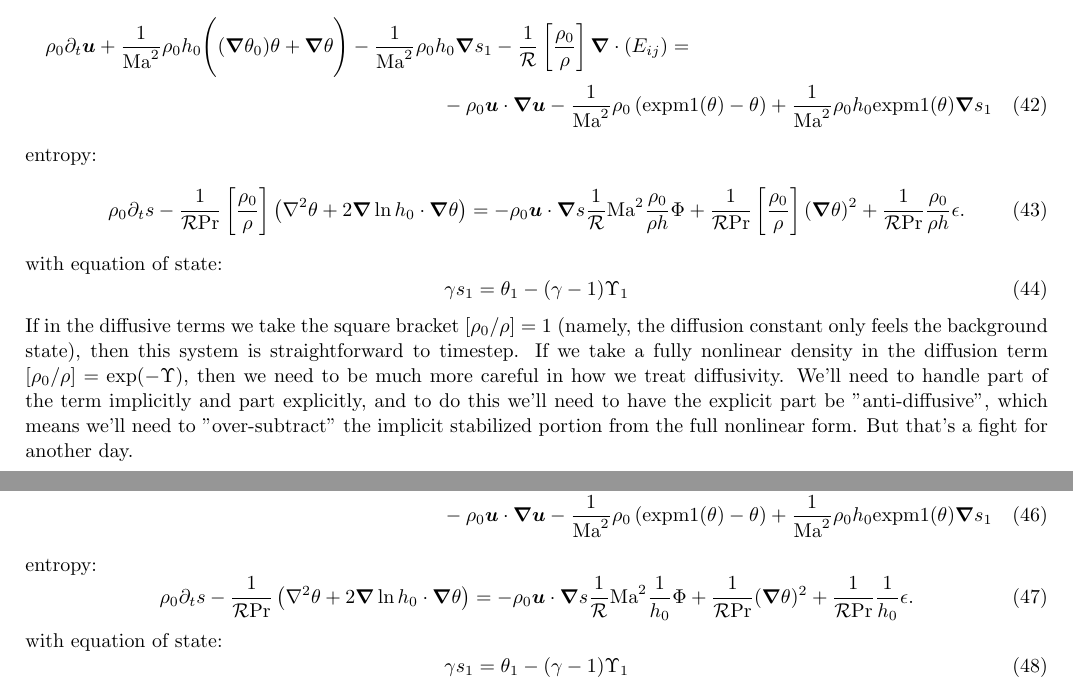
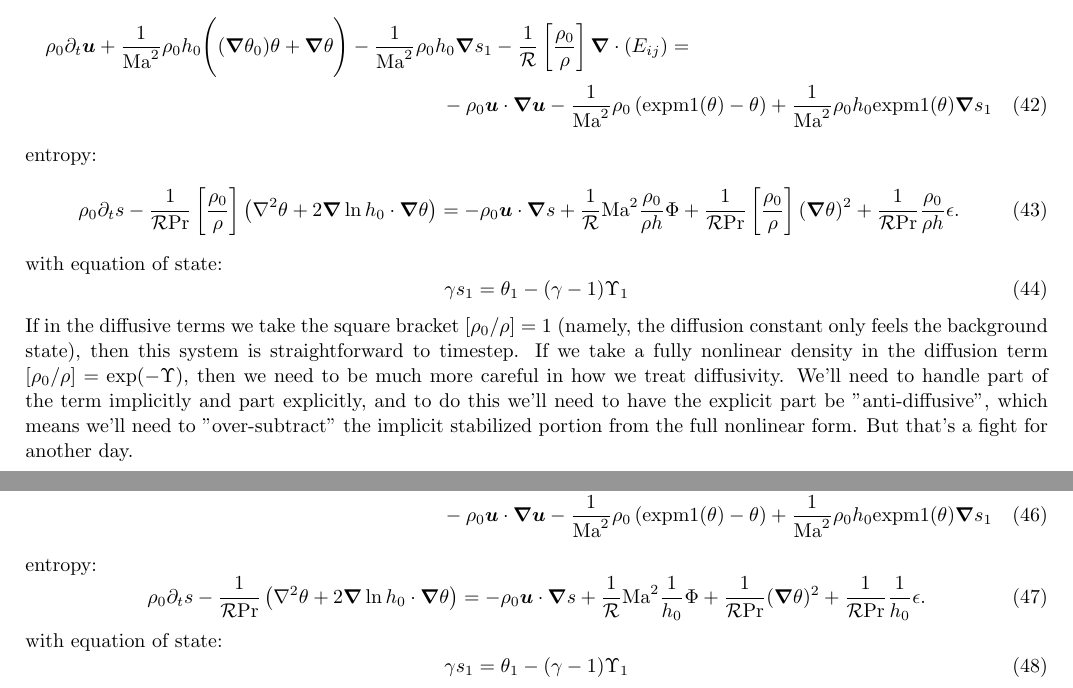
Before and after one commit to bpbrown/fully_compressible, a LaTeX paper (tex/equations.tex): two parts of pages 4 and 5 of 6, joined at a grey line, cut so that both start at the same text. Compiled offline with LaTeX, dvips and Ghostscript.

Commit message:
Caught one typo (I'm sure it's the only one...)

```diff
--- a/tex/equations.tex
+++ b/tex/equations.tex
@@ -271,7 +271,7 @@ entropy:
   - \frac{1}{\scrR \Pr} \left[\frac{\rho_0}{\rho}\right]\left(\nabla^2 \theta + 2 \grad \ln h_0 \cdot \grad \theta \right)
   =
   - \rho_0 \vec{u}\cdot\grad s
-  \frac{1}{\scrR} \Ma^2  \frac{\rho_0}{\rho h} \Phi
+  + \frac{1}{\scrR} \Ma^2  \frac{\rho_0}{\rho h} \Phi
   + \frac{1}{\scrR \Pr} \left[\frac{\rho_0}{\rho}\right] (\grad \theta)^2
   + \frac{1}{\scrR \Pr} \frac{\rho_0}{\rho h} \epsilon.
 \end{equation}
@@ -304,7 +304,7 @@ entropy:
   - \frac{1}{\scrR \Pr}\left(\nabla^2 \theta + 2 \grad \ln h_0 \cdot \grad \theta \right)
   =
   - \rho_0 \vec{u}\cdot\grad s
-  \frac{1}{\scrR} \Ma^2  \frac{1}{h_0} \Phi
+  + \frac{1}{\scrR} \Ma^2  \frac{1}{h_0} \Phi
   + \frac{1}{\scrR \Pr} (\grad \theta)^2
   + \frac{1}{\scrR \Pr} \frac{1}{h_0} \epsilon.
 \end{equation}
```
